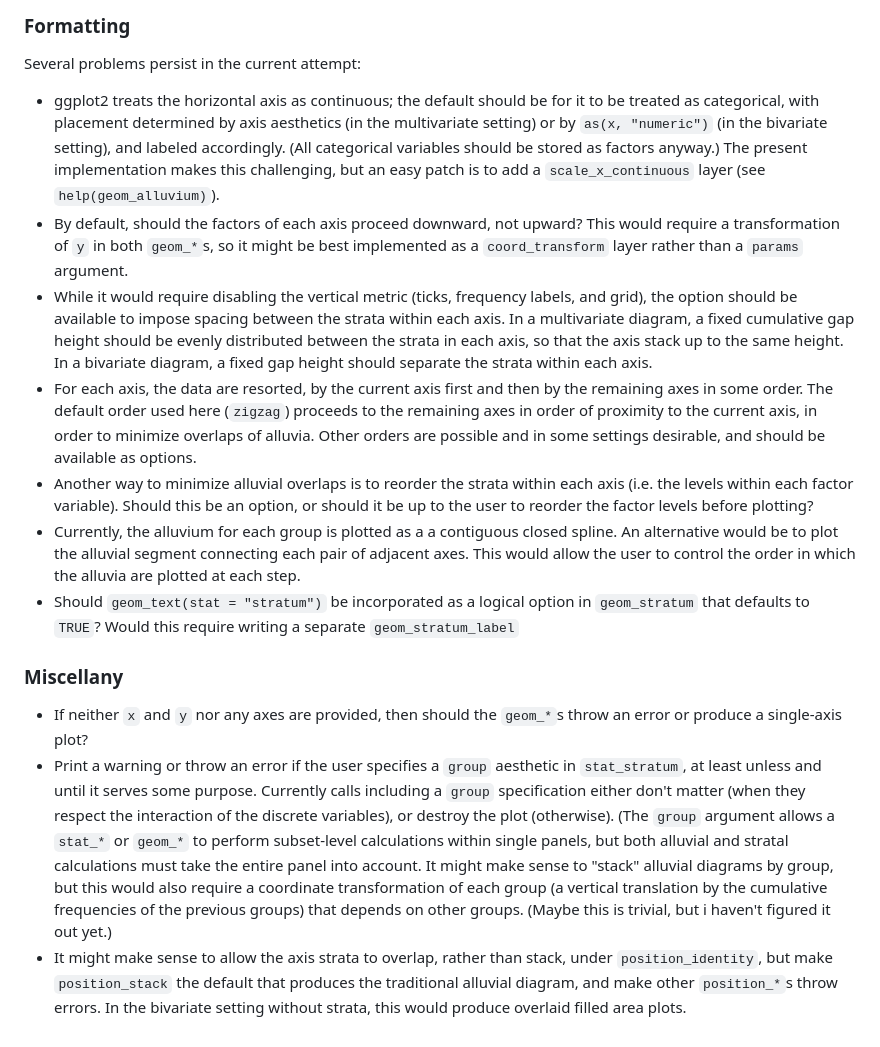
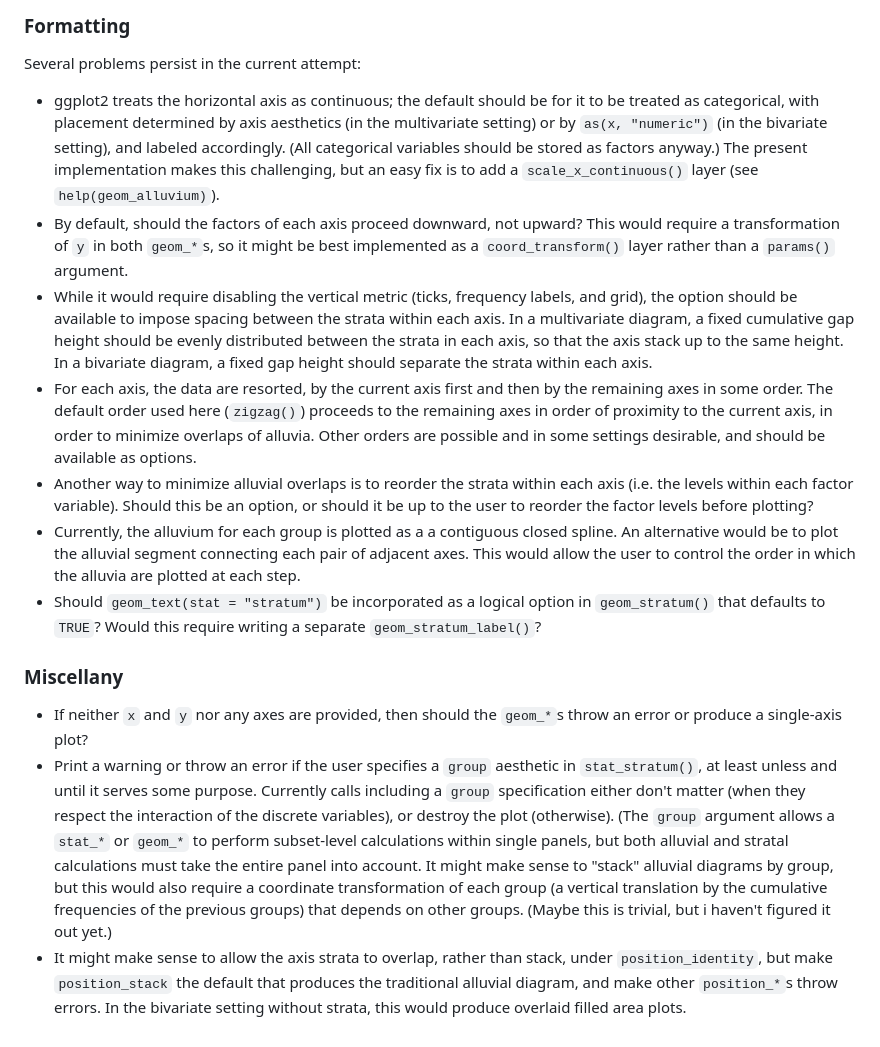
Before and after one commit to corybrunson/ggalluvial, a Markdown page: README.md, the part around one of its changes. Drawn GitHub-style.

```diff
--- a/README.md
+++ b/README.md
@@ -95,16 +115,16 @@ The use of `axis[0-9\\.]*` aesthetics to identify axis variables and "smuggle in
 
 Several problems persist in the current attempt:
 
-- ggplot2 treats the horizontal axis as continuous; the default should be for it to be treated as categorical, with placement determined by axis aesthetics (in the multivariate setting) or by `as(x, "numeric")` (in the bivariate setting), and labeled accordingly. (All categorical variables should be stored as factors anyway.) The present implementation makes this challenging, but an easy patch is to add a `scale_x_continuous` layer (see `help(geom_alluvium)`).
-- By default, should the factors of each axis proceed downward, not upward? This would require a transformation of `y` in both `geom_*`s, so it might be best implemented as a `coord_transform` layer rather than a `params` argument.
+- ggplot2 treats the horizontal axis as continuous; the default should be for it to be treated as categorical, with placement determined by axis aesthetics (in the multivariate setting) or by `as(x, "numeric")` (in the bivariate setting), and labeled accordingly. (All categorical variables should be stored as factors anyway.) The present implementation makes this challenging, but an easy fix is to add a `scale_x_continuous()` layer (see `help(geom_alluvium)`).
+- By default, should the factors of each axis proceed downward, not upward? This would require a transformation of `y` in both `geom_*`s, so it might be best implemented as a `coord_transform()` layer rather than a `params()` argument.
 - While it would require disabling the vertical metric (ticks, frequency labels, and grid), the option should be available to impose spacing between the strata within each axis. In a multivariate diagram, a fixed cumulative gap height should be evenly distributed between the strata in each axis, so that the axis stack up to the same height. In a bivariate diagram, a fixed gap height should separate the strata within each axis.
-- For each axis, the data are resorted, by the current axis first and then by the remaining axes in some order. The default order used here (`zigzag`) proceeds to the remaining axes in order of proximity to the current axis, in order to minimize overlaps of alluvia. Other orders are possible and in some settings desirable, and should be available as options.
+- For each axis, the data are resorted, by the current axis first and then by the remaining axes in some order. The default order used here (`zigzag()`) proceeds to the remaining axes in order of proximity to the current axis, in order to minimize overlaps of alluvia. Other orders are possible and in some settings desirable, and should be available as options.
 - Another way to minimize alluvial overlaps is to reorder the strata within each axis (i.e. the levels within each factor variable). Should this be an option, or should it be up to the user to reorder the factor levels before plotting?
 - Currently, the alluvium for each group is plotted as a a contiguous closed spline. An alternative would be to plot the alluvial segment connecting each pair of adjacent axes. This would allow the user to control the order in which the alluvia are plotted at each step.
-- Should `geom_text(stat = "stratum")` be incorporated as a logical option in `geom_stratum` that defaults to `TRUE`? Would this require writing a separate `geom_stratum_label`
+- Should `geom_text(stat = "stratum")` be incorporated as a logical option in `geom_stratum()` that defaults to `TRUE`? Would this require writing a separate `geom_stratum_label()`?
 
 ### Miscellany
 
 - If neither `x` and `y` nor any axes are provided, then should the `geom_*`s throw an error or produce a single-axis plot?
-- Print a warning or throw an error if the user specifies a `group` aesthetic in `stat_stratum`, at least unless and until it serves some purpose. Currently calls including a `group` specification either don't matter (when they respect the interaction of the discrete variables), or destroy the plot (otherwise). (The `group` argument allows a `stat_*` or `geom_*` to perform subset-level calculations within single panels, but both alluvial and stratal calculations must take the entire panel into account. It might make sense to "stack" alluvial diagrams by group, but this would also require a coordinate transformation of each group (a vertical translation by the cumulative frequencies of the previous groups) that depends on other groups. (Maybe this is trivial, but i haven't figured it out yet.)
+- Print a warning or throw an error if the user specifies a `group` aesthetic in `stat_stratum()`, at least unless and until it serves some purpose. Currently calls including a `group` specification either don't matter (when they respect the interaction of the discrete variables), or destroy the plot (otherwise). (The `group` argument allows a `stat_*` or `geom_*` to perform subset-level calculations within single panels, but both alluvial and stratal calculations must take the entire panel into account. It might make sense to "stack" alluvial diagrams by group, but this would also require a coordinate transformation of each group (a vertical translation by the cumulative frequencies of the previous groups) that depends on other groups. (Maybe this is trivial, but i haven't figured it out yet.)
 - It might make sense to allow the axis strata to overlap, rather than stack, under `position_identity`, but make `position_stack` the default that produces the traditional alluvial diagram, and make other `position_*`s throw errors. In the bivariate setting without strata, this would produce overlaid filled area plots.
```
Also changed, not shown: other parts of README.md (+23 -3 lines), inst/fig/example-aes.png (added), inst/fig/example-basic.png (added), inst/fig/example-facet.png (added), inst/fig/example-shortcut.png (added).
